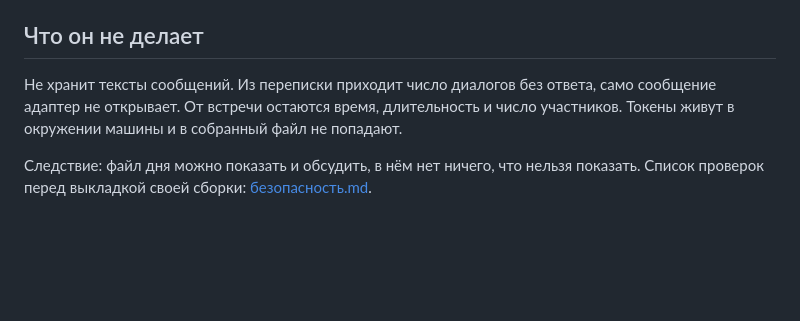
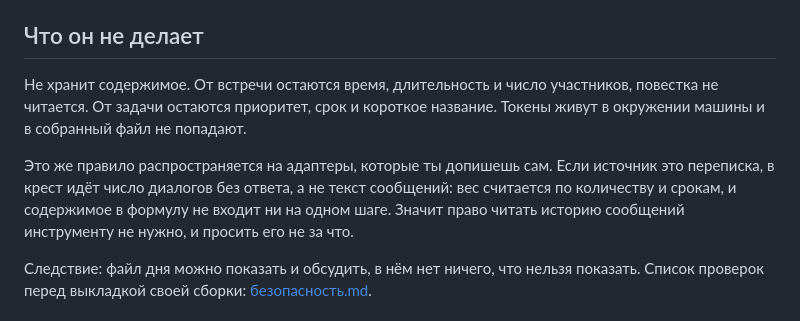
Before and after one commit to ai-mindset-org/toxic-cross, a Markdown page: README.md, the part around the change. Drawn GitHub-style; blank space fills up the shorter version.

Commit message:
README: не обещать адаптер переписки, которого в репозитории нет
Текст утверждал, что из переписки приходит число диалогов без ответа.
В открытой версии источников три: календарь, задачи и отклики. Правило про
счётчики вместо содержимого оставлено как требование к адаптерам, которые
человек допишет сам.

```diff
--- a/README.md
+++ b/README.md
@@ -72,7 +72,9 @@ curl -G http://127.0.0.1:8777/отклик \
 
 ## Что он не делает
 
-Не хранит тексты сообщений. Из переписки приходит число диалогов без ответа, само сообщение адаптер не открывает. От встречи остаются время, длительность и число участников. Токены живут в окружении машины и в собранный файл не попадают.
+Не хранит содержимое. От встречи остаются время, длительность и число участников, повестка не читается. От задачи остаются приоритет, срок и короткое название. Токены живут в окружении машины и в собранный файл не попадают.
+
+Это же правило распространяется на адаптеры, которые ты допишешь сам. Если источник это переписка, в крест идёт число диалогов без ответа, а не текст сообщений: вес считается по количеству и срокам, и содержимое в формулу не входит ни на одном шаге. Значит право читать историю сообщений инструменту не нужно, и просить его не за что.
 
 Следствие: файл дня можно показать и обсудить, в нём нет ничего, что нельзя показать. Список проверок перед выкладкой своей сборки: [безопасность.md](docs/безопасность.md).
 
```
